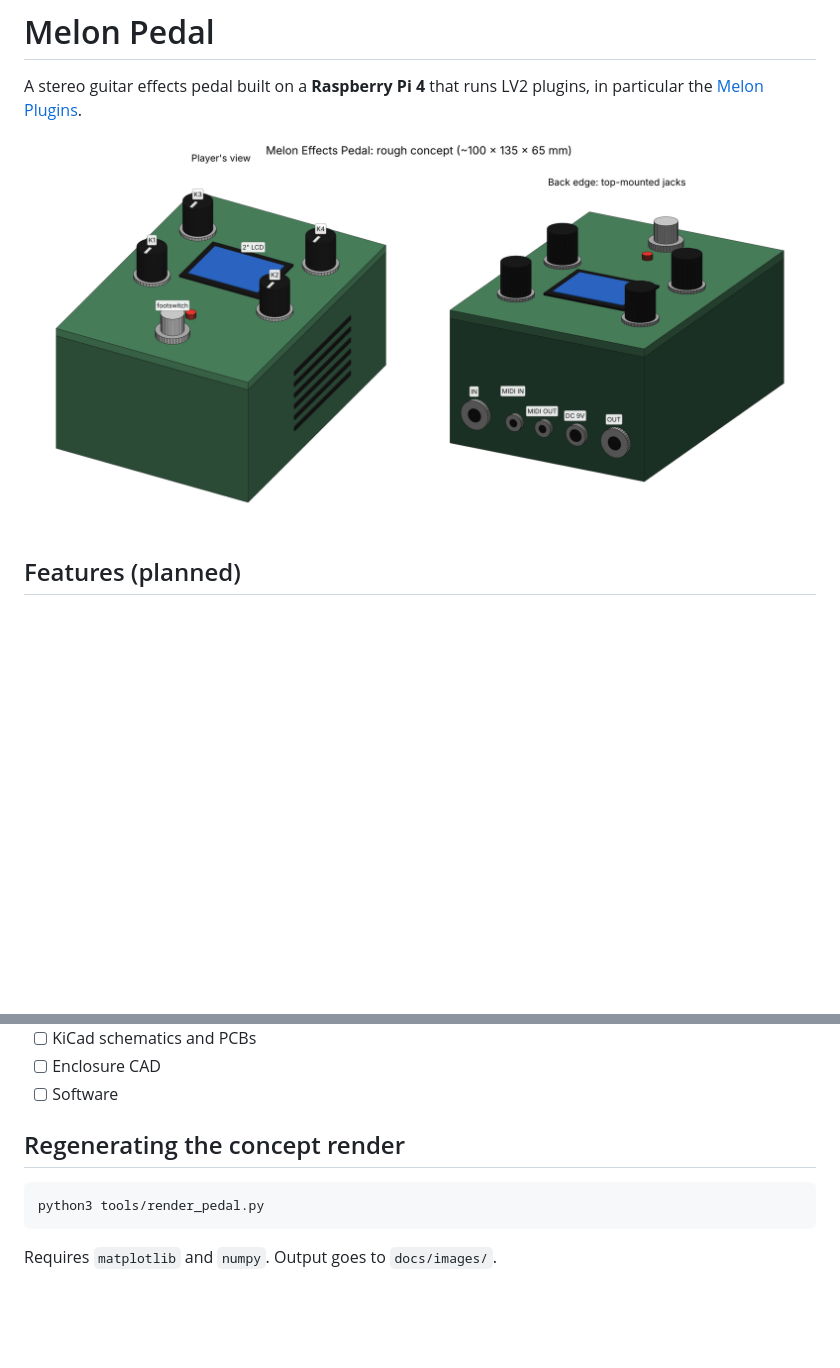
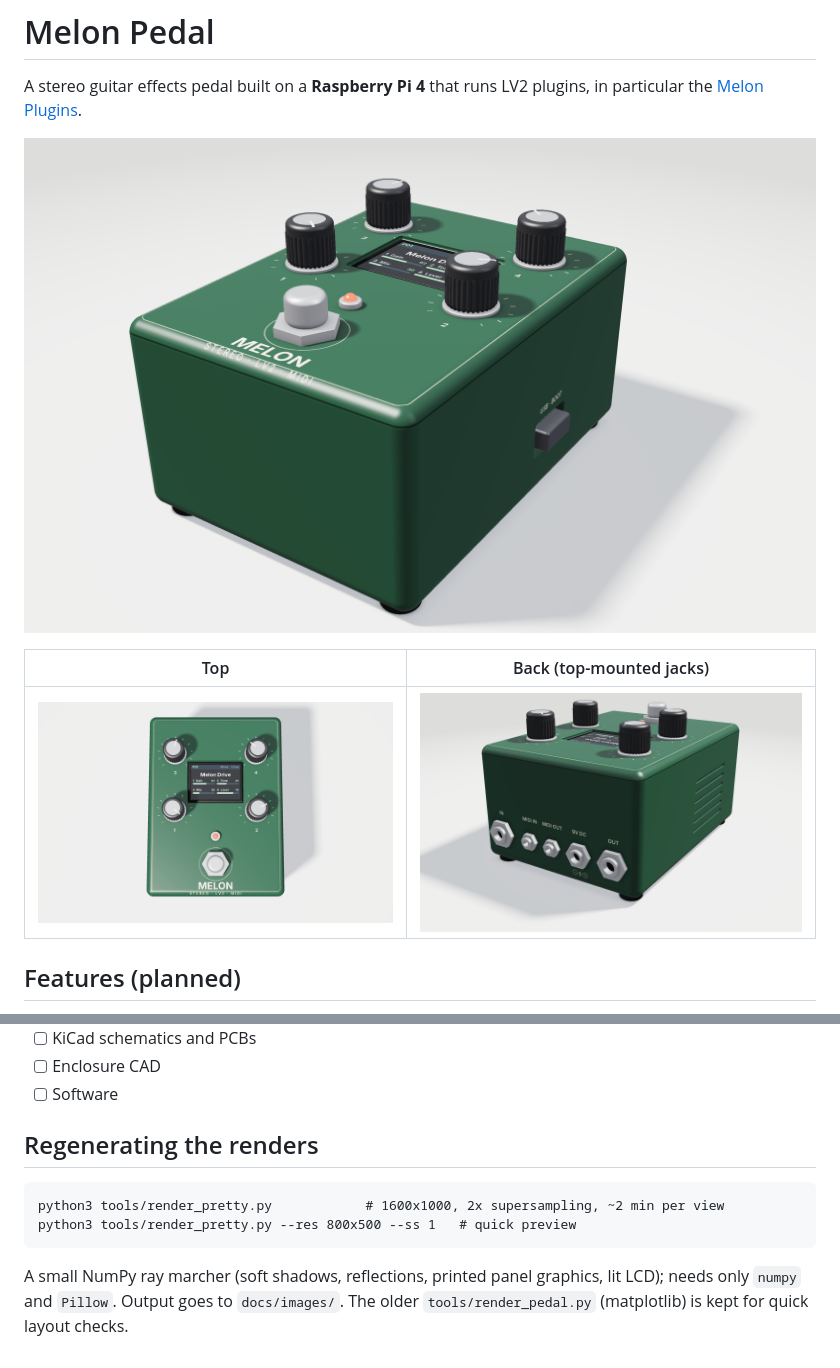
Before and after one commit to rmenes/melon_pedal, a Markdown page: README.md, 2 parts joined by grey strips. Rendered like a GitHub page; pictures changed too: docs/images/render-back.png (added), docs/images/render-hero.png (added), docs/images/render-top.png (added); blank space fills up the shorter version.

````diff
--- a/README.md
+++ b/README.md
@@ -2,7 +2,11 @@
 
 A stereo guitar effects pedal built on a **Raspberry Pi 4** that runs LV2 plugins, in particular the [Melon Plugins](https://github.com/rmenes/melon_plugins).
 
-![Concept render](docs/images/concept-render.png)
+![Melon Pedal render](docs/images/render-hero.png)
+
+| Top | Back (top-mounted jacks) |
+|---|---|
+| ![Top view](docs/images/render-top.png) | ![Back view](docs/images/render-back.png) |
 
 ## Features (planned)
 
@@ -46,9 +50,10 @@ A stereo guitar effects pedal built on a **Raspberry Pi 4** that runs LV2 plugin
 - [ ] Enclosure CAD
 - [ ] Software
 
-## Regenerating the concept render
+## Regenerating the renders
 
 ```
-python3 tools/render_pedal.py
+python3 tools/render_pretty.py            # 1600x1000, 2x supersampling, ~2 min per view
+python3 tools/render_pretty.py --res 800x500 --ss 1   # quick preview
 ```
-Requires `matplotlib` and `numpy`. Output goes to `docs/images/`.
+A small NumPy ray marcher (soft shadows, reflections, printed panel graphics, lit LCD); needs only `numpy` and `Pillow`. Output goes to `docs/images/`. The older `tools/render_pedal.py` (matplotlib) is kept for quick layout checks.
````
Also changed, not shown: docs/hardware-architecture.md (+1 -1 lines), 1 other file.
